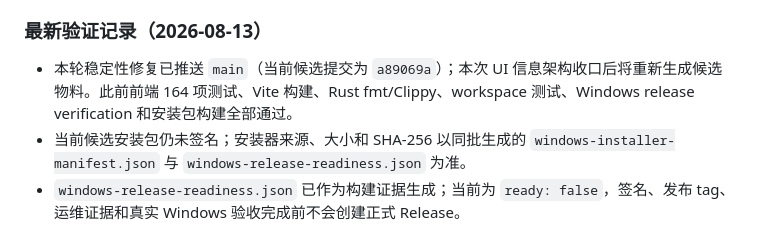
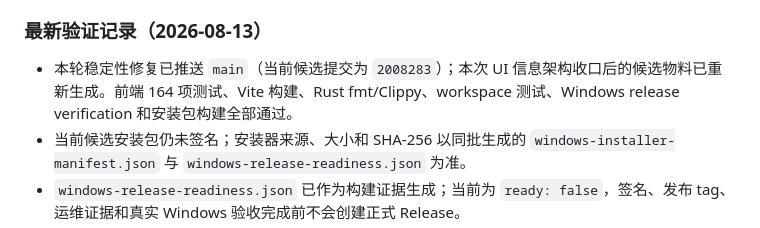
Before and after one commit to puzzle-fuzzy/desk-link, a Markdown page: CHANGELOG.md, the part around the change. Drawn GitHub-style.

Commit message:
docs: align candidate verification record

```diff
--- a/CHANGELOG.md
+++ b/CHANGELOG.md
@@ -34,7 +34,7 @@
 
 ### 最新验证记录（2026-08-13）
 
-- 本轮稳定性修复已推送 `main`（当前候选提交为 `a89069a`）；本次 UI 信息架构收口后将重新生成候选物料。此前前端 164 项测试、Vite 构建、Rust fmt/Clippy、workspace 测试、Windows release verification 和安装包构建全部通过。
+- 本轮稳定性修复已推送 `main`（当前候选提交为 `2008283`）；本次 UI 信息架构收口后的候选物料已重新生成。前端 164 项测试、Vite 构建、Rust fmt/Clippy、workspace 测试、Windows release verification 和安装包构建全部通过。
 - 当前候选安装包仍未签名；安装器来源、大小和 SHA-256 以同批生成的 `windows-installer-manifest.json` 与 `windows-release-readiness.json` 为准。
 - `windows-release-readiness.json` 已作为构建证据生成；当前为 `ready: false`，签名、发布 tag、运维证据和真实 Windows 验收完成前不会创建正式 Release。
 - 发布脚本与签名工作流均已增加严格 readiness 校验，避免只凭安装器构建成功就发布。
```
